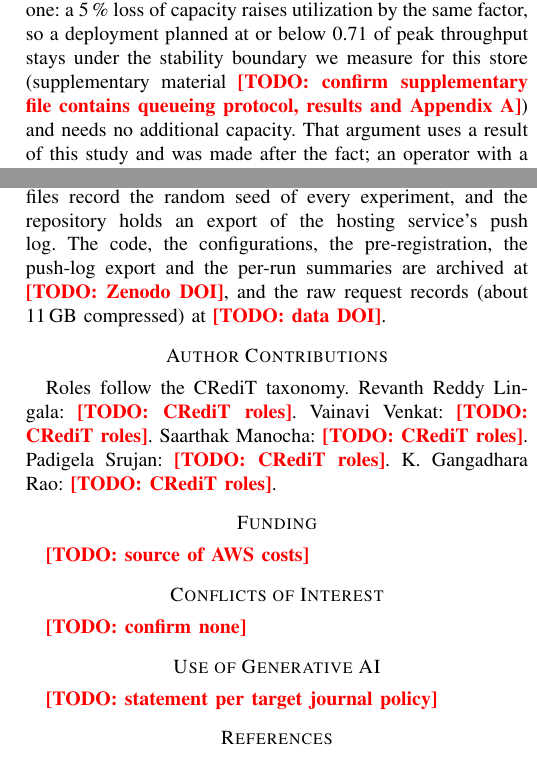
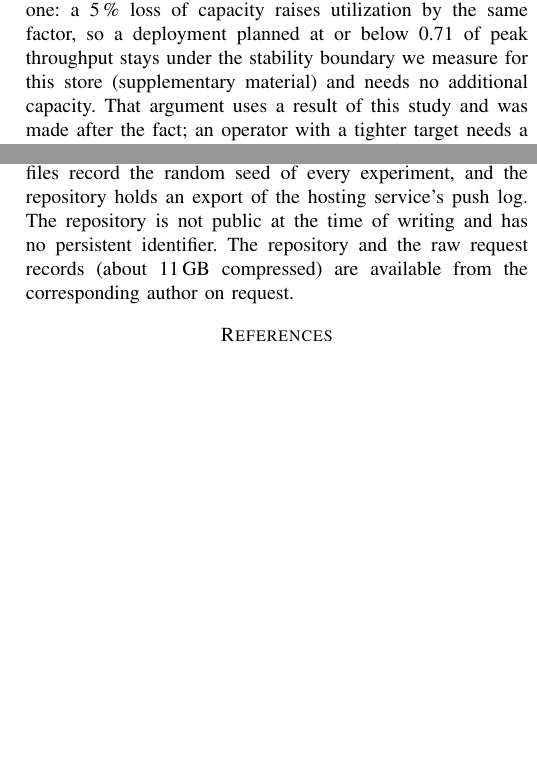
Before and after one commit to revanthreddy0906/pqc-object-store, a LaTeX paper (paper/main.tex): two parts of the columns of pages 9 and 20 of 21, joined at a grey line, cut so that both start at the same text, the shorter picture padded with empty space. Compiled offline with pdfLaTeX.

Commit message:
Remove all TODO placeholders and the placeholder-only back-matter sections at the authors' request
Co-Authored-By: Claude Opus 5.5 <noreply@anthropic.com>

```diff
--- a/paper/main.tex
+++ b/paper/main.tex
@@ -11,11 +11,6 @@
 \usepackage{algorithm}
 \usepackage{algpseudocode}
 \usepackage[hidelinks]{hyperref}
-
-\usepackage{xcolor}
-
-% Placeholder that the authors must resolve before submission.
-\newcommand{\TODO}[1]{\textcolor{red}{\textbf{[TODO: #1]}}}
 
 % Purpose label of an experiment batch (Table~\ref{tab:batches} maps labels to batch IDs).
 \newcommand{\lab}[1]{\textsf{#1}}
@@ -761,7 +755,7 @@ The margin of five percent is our smallest effect of interest and was fixed in a
 margin the exploratory campaign had already used. Its practical meaning is a provisioning one: a
 5\,\% loss of capacity raises utilization by the same factor, so a deployment planned at or
 below \RevMarginUtil{} of peak throughput stays under the stability boundary we measure for
-this store (supplementary material \TODO{confirm supplementary file contains queueing protocol, results and Appendix A}) and needs no additional capacity. That argument uses a result of this
+this store (supplementary material) and needs no additional capacity. That argument uses a result of this
 study and was made after the fact; an operator with a tighter target needs a tighter margin,
 which is why we report sensitivity at $\pm$2\,\% and $\pm$10\,\%
 \cite{lakens2017}.
@@ -1570,26 +1564,9 @@ number in this paper (\texttt{analysis/summarize.py}, \texttt{final\_analysis.py
 \texttt{make\_paper\_assets.py}, \texttt{revision\_assets.py}, \texttt{audit\_assets.py}) are in
 the project repository, organized following ACM artifact guidelines~\cite{acmbadges}; the
 configuration files record the random seed of every experiment, and the repository holds an
-export of the hosting service's push log. The code, the configurations, the pre-registration,
-the push-log export and the per-run summaries are archived at \TODO{Zenodo DOI}, and the raw
-request records (about 11\,GB compressed) at \TODO{data DOI}.
-
-\section*{Author Contributions}
-Roles follow the CRediT taxonomy.
-Revanth Reddy Lingala: \TODO{CRediT roles}.
-Vainavi Venkat: \TODO{CRediT roles}.
-Saarthak Manocha: \TODO{CRediT roles}.
-Padigela Srujan: \TODO{CRediT roles}.
-K. Gangadhara Rao: \TODO{CRediT roles}.
-
-\section*{Funding}
-\TODO{source of AWS costs}
-
-\section*{Conflicts of Interest}
-\TODO{confirm none}
-
-\section*{Use of Generative AI}
-\TODO{statement per target journal policy}
+export of the hosting service's push log. The repository is not public at the time of writing
+and has no persistent identifier. The repository and the raw request records (about 11\,GB
+compressed) are available from the corresponding author on request.
 
 \bibliographystyle{IEEEtran}
 \bibliography{references}
```
Also changed, not shown: paper/q1-pass2-notes.md (+10 -0 lines), paper/main.tex (13 more changed lines), 1 other file.
